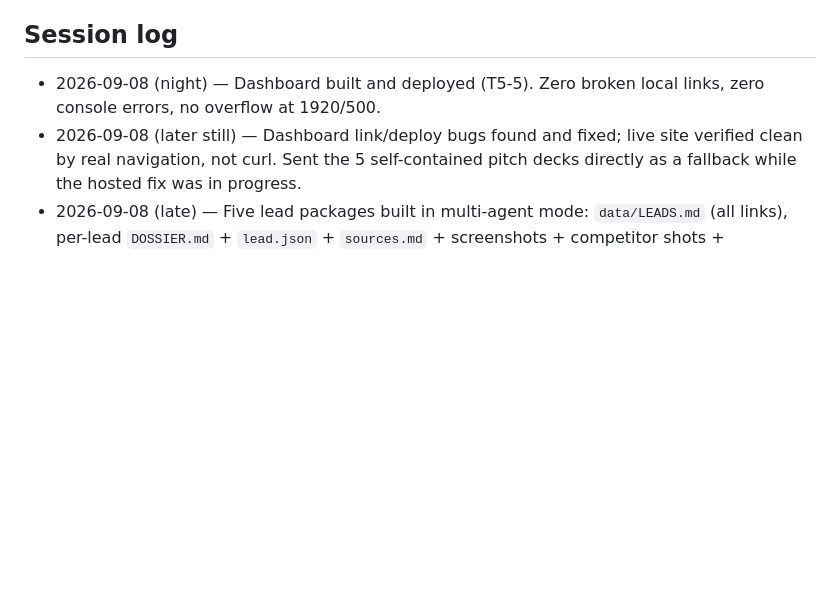
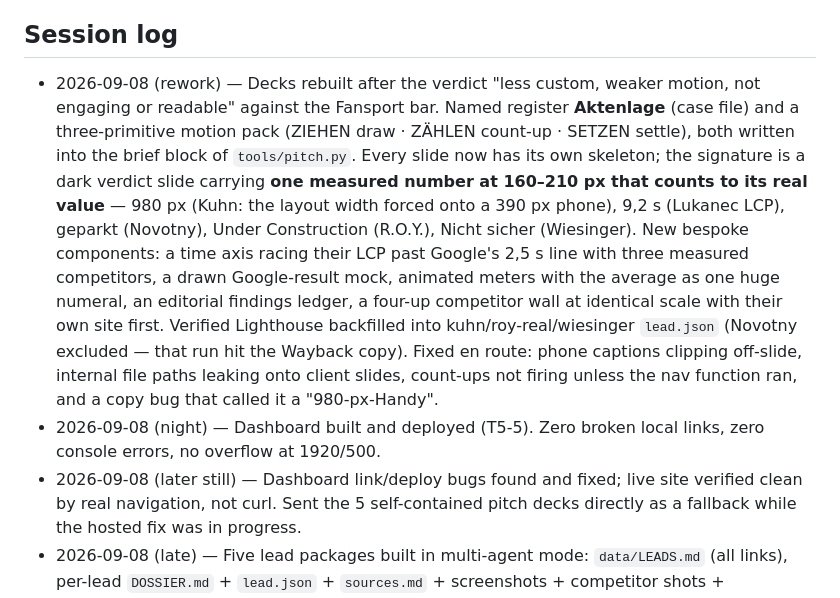
Before and after one commit to holemym/akquise, a Markdown page: HUB.md, the part around the change. Drawn GitHub-style; blank space fills up the shorter version.

```diff
--- a/HUB.md
+++ b/HUB.md
@@ -76,6 +76,7 @@ Every document exists twice: `X.md` (EN) ↔ `X.de.md` (DE); German-native files
 - [ ] T5-4 KPI sheet (sent / replied / calls / proposals / won) per batch and segment
 
 ## Session log
+- 2026-09-08 (rework) — Decks rebuilt after the verdict "less custom, weaker motion, not engaging or readable" against the Fansport bar. Named register **Aktenlage** (case file) and a three-primitive motion pack (ZIEHEN draw · ZÄHLEN count-up · SETZEN settle), both written into the brief block of `tools/pitch.py`. Every slide now has its own skeleton; the signature is a dark verdict slide carrying **one measured number at 160–210 px that counts to its real value** — 980 px (Kuhn: the layout width forced onto a 390 px phone), 9,2 s (Lukanec LCP), geparkt (Novotny), Under Construction (R.O.Y.), Nicht sicher (Wiesinger). New bespoke components: a time axis racing their LCP past Google's 2,5 s line with three measured competitors, a drawn Google-result mock, animated meters with the average as one huge numeral, an editorial findings ledger, a four-up competitor wall at identical scale with their own site first. Verified Lighthouse backfilled into kuhn/roy-real/wiesinger `lead.json` (Novotny excluded — that run hit the Wayback copy). Fixed en route: phone captions clipping off-slide, internal file paths leaking onto client slides, count-ups not firing unless the nav function ran, and a copy bug that called it a "980-px-Handy".
 - 2026-09-08 (night) — Dashboard built and deployed (T5-5). Zero broken local links, zero console errors, no overflow at 1920/500.
 - 2026-09-08 (later still) — Dashboard link/deploy bugs found and fixed; live site verified clean by real navigation, not curl. Sent the 5 self-contained pitch decks directly as a fallback while the hosted fix was in progress.
 - 2026-09-08 (late) — Five lead packages built in multi-agent mode: `data/LEADS.md` (all links), per-lead `DOSSIER.md` + `lead.json` + `sources.md` + screenshots + competitor shots + `pitch.html`. Corrections logged at the end of `data/PITCH-5.md`. Permission prompts switched off for this project (`.claude/settings.local.json`).
```
Also changed, not shown: HUB.de.md (+1 -0 lines).
